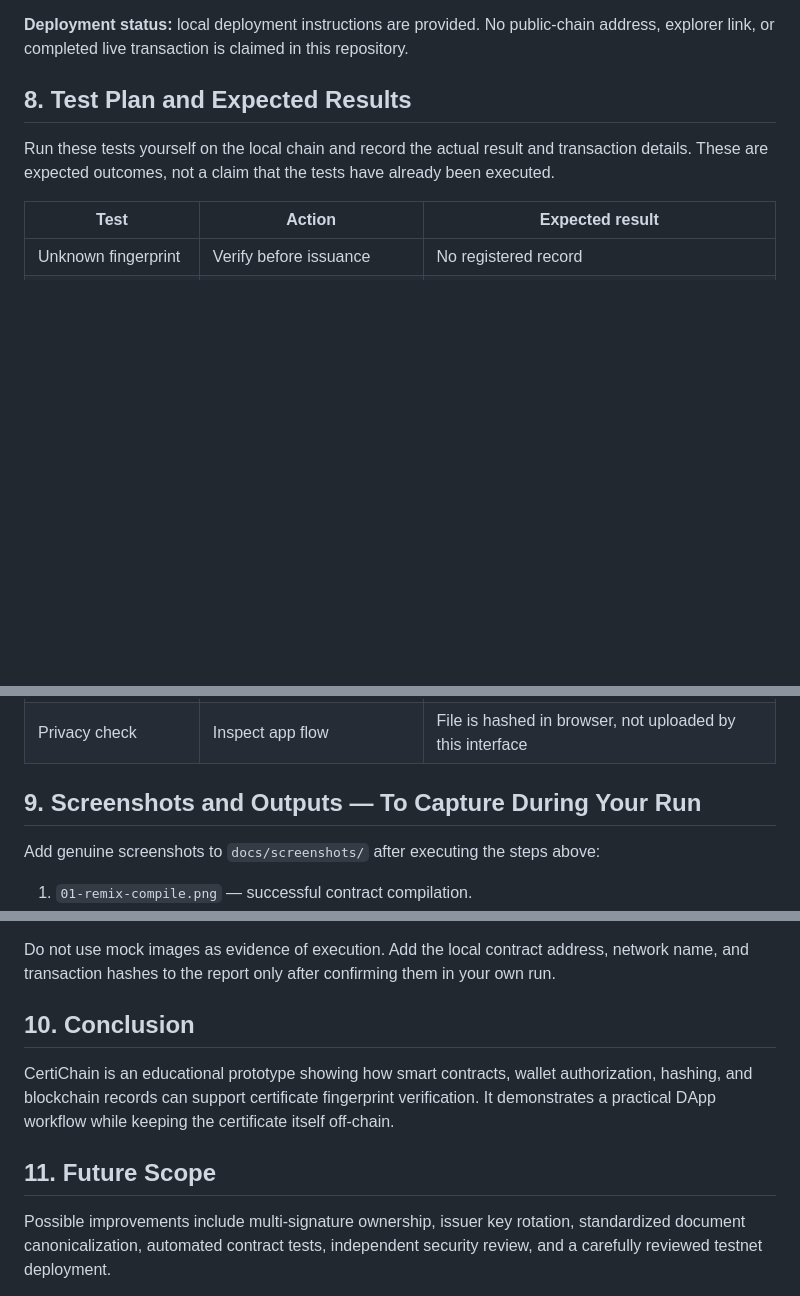
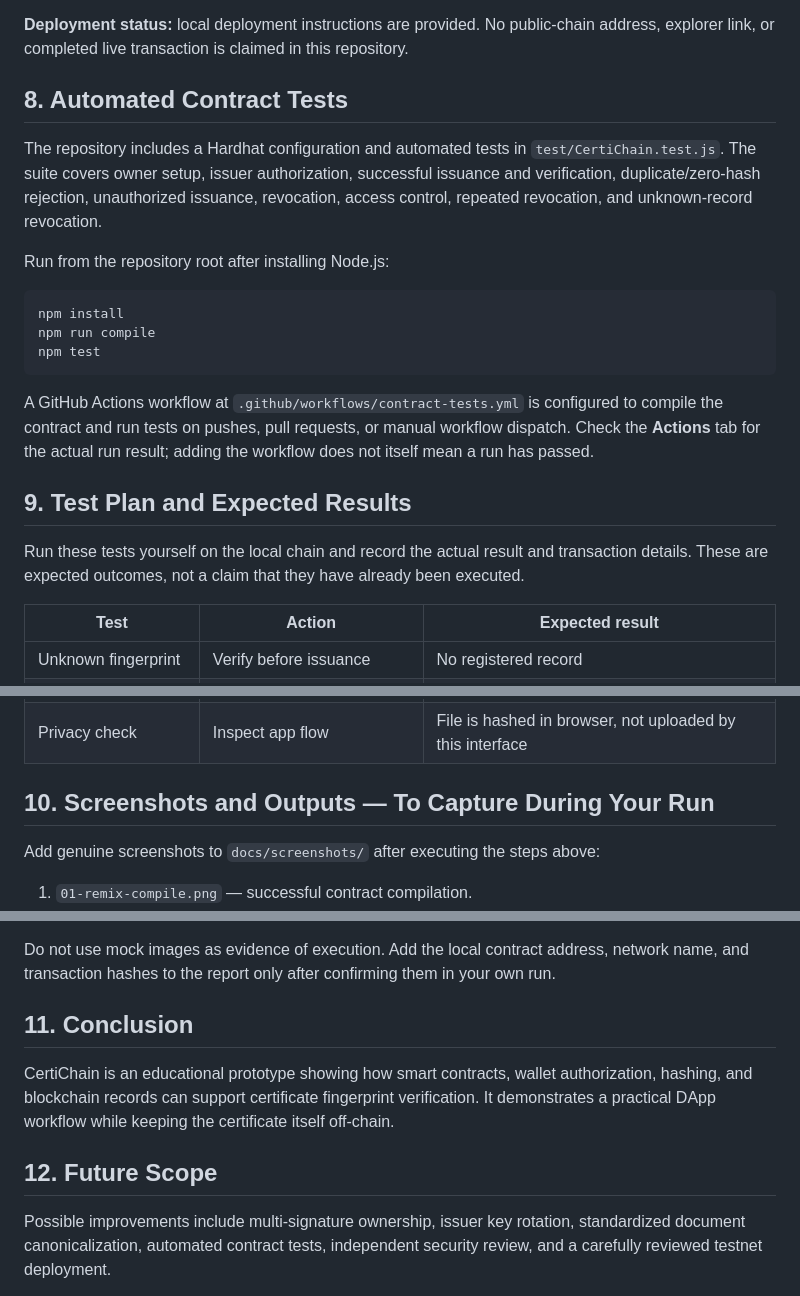
Before and after one commit to SwapnilPatil-1993/certichain-credential-registry, a Markdown page: README.md, 3 parts joined by grey strips. Rendered like a GitHub page; blank space fills up the shorter version.

Commit message:
Document Hardhat tests and CI workflow in README

````diff
--- a/README.md
+++ b/README.md
@@ -69,8 +69,21 @@ The deployer becomes the owner and the initial authorized issuer. Duplicate issu
 
 **Deployment status:** local deployment instructions are provided. No public-chain address, explorer link, or completed live transaction is claimed in this repository.
 
-## 8. Test Plan and Expected Results
-Run these tests yourself on the local chain and record the actual result and transaction details. These are expected outcomes, not a claim that the tests have already been executed.
+## 8. Automated Contract Tests
+The repository includes a Hardhat configuration and automated tests in `test/CertiChain.test.js`. The suite covers owner setup, issuer authorization, successful issuance and verification, duplicate/zero-hash rejection, unauthorized issuance, revocation, access control, repeated revocation, and unknown-record revocation.
+
+Run from the repository root after installing Node.js:
+
+```bash
+npm install
+npm run compile
+npm test
+```
+
+A GitHub Actions workflow at `.github/workflows/contract-tests.yml` is configured to compile the contract and run tests on pushes, pull requests, or manual workflow dispatch. Check the **Actions** tab for the actual run result; adding the workflow does not itself mean a run has passed.
+
+## 9. Test Plan and Expected Results
+Run these tests yourself on the local chain and record the actual result and transaction details. These are expected outcomes, not a claim that they have already been executed.
 
 | Test | Action | Expected result |
 |---|---|---|
@@ -83,7 +96,7 @@ Run these tests yourself on the local chain and record the actual result and tra
 | Unauthorized issuance | Unapproved account issues | Transaction reverts |
 | Privacy check | Inspect app flow | File is hashed in browser, not uploaded by this interface |
 
-## 9. Screenshots and Outputs — To Capture During Your Run
+## 10. Screenshots and Outputs — To Capture During Your Run
 Add genuine screenshots to `docs/screenshots/` after executing the steps above:
 1. `01-remix-compile.png` — successful contract compilation.
 2. `02-contract-deployed.png` — deployed contract and address in Remix.
@@ -95,10 +108,10 @@ Add genuine screenshots to `docs/screenshots/` after executing the steps above:
 
 Do not use mock images as evidence of execution. Add the local contract address, network name, and transaction hashes to the report only after confirming them in your own run.
 
-## 10. Conclusion
+## 11. Conclusion
 CertiChain is an educational prototype showing how smart contracts, wallet authorization, hashing, and blockchain records can support certificate fingerprint verification. It demonstrates a practical DApp workflow while keeping the certificate itself off-chain.
 
-## 11. Future Scope
+## 12. Future Scope
 Possible improvements include multi-signature ownership, issuer key rotation, standardized document canonicalization, automated contract tests, independent security review, and a carefully reviewed testnet deployment.
 
 ## Security and Privacy Notes
````
